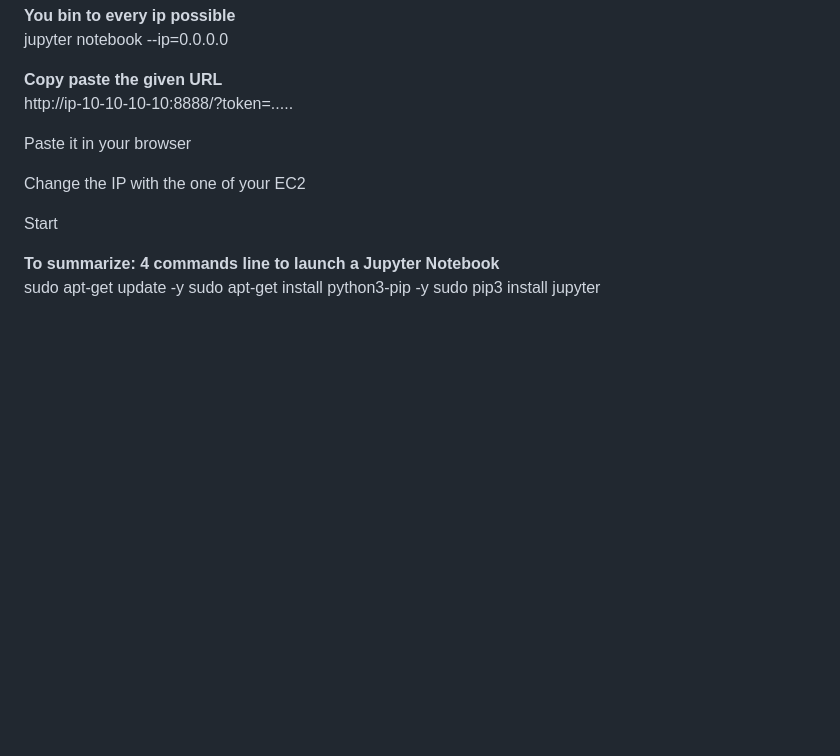
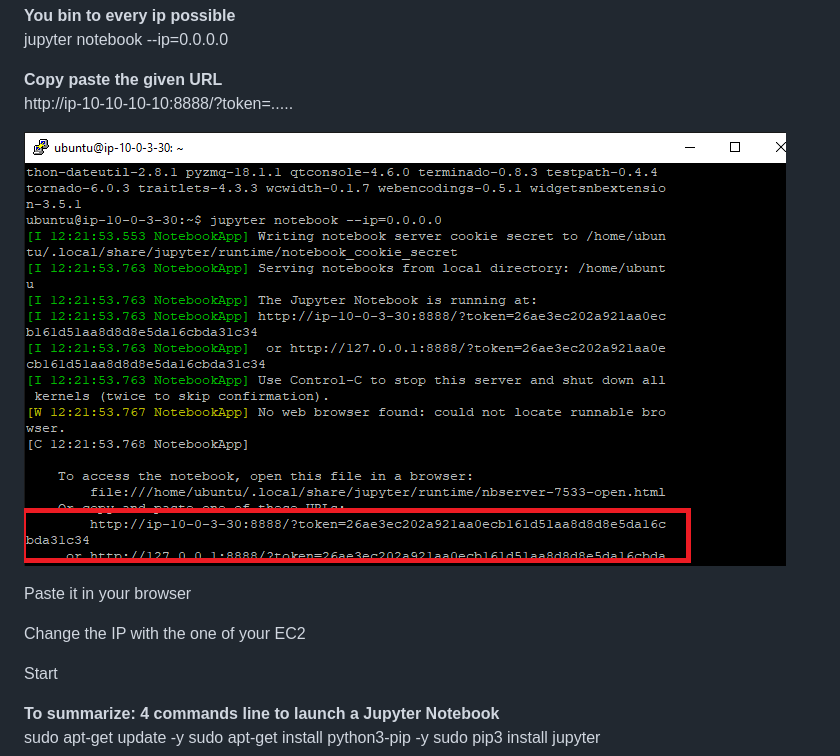
Before and after one commit to Cyril-Basquin/AWS, a Markdown page: Tutorials/Jupyter_server_Ubuntu.md, the part around the change. Drawn GitHub-style; pictures changed too: Tutorials/Images/ubuntu_jupyter_get_token.png; blank space fills up the shorter version.

```diff
--- a/Tutorials/Jupyter_server_Ubuntu.md
+++ b/Tutorials/Jupyter_server_Ubuntu.md
@@ -25,6 +25,9 @@ jupyter notebook --ip=0.0.0.0
 **Copy paste the given URL**
 http://ip-10-10-10-10:8888/?token=.....
 
+
+![Jupyter_token](https://github.com/Cyril-Basquin/AWS/blob/master/Tutorials/Images/ubuntu_jupyter_get_token.png)
+
 Paste it in your browser
 
 Change the IP with the one of your EC2
```
Also changed, not shown: Tutorials/AWS_Architecture_Basics_VPC.md (+1 -1 lines).
